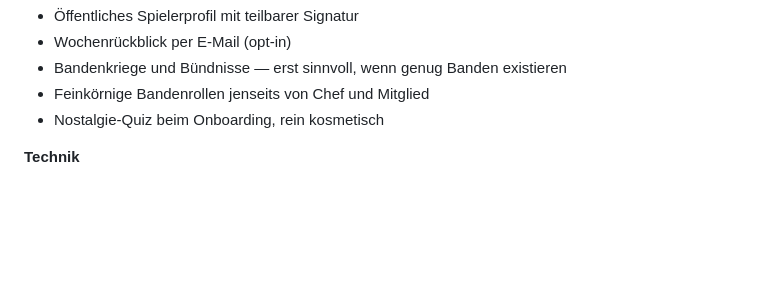
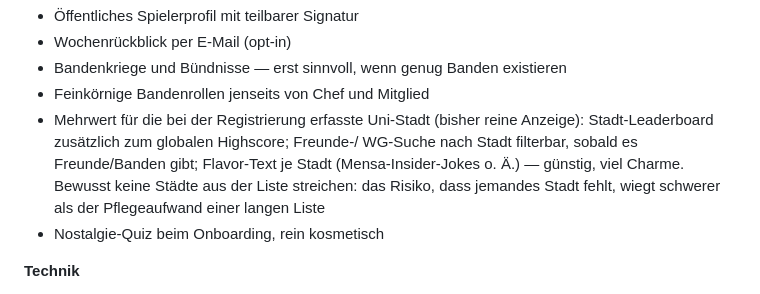
Before and after one commit to ertu68/studigame-vibe, a Markdown page: ROADMAP.md, the part around the change. GitHub-like rendering; blank space fills up the shorter version.

Commit message:
Document city feature value-add ideas in roadmap
Parked in Ideen-Halde: city leaderboard, friend/WG search by city, per-city
flavor text. Also notes why the city list stays full instead of trimmed.

```diff
--- a/ROADMAP.md
+++ b/ROADMAP.md
@@ -147,6 +147,12 @@ beschwert oder eine Zahl es rechtfertigt.
 - Wochenrückblick per E-Mail (opt-in)
 - Bandenkriege und Bündnisse — erst sinnvoll, wenn genug Banden existieren
 - Feinkörnige Bandenrollen jenseits von Chef und Mitglied
+- Mehrwert für die bei der Registrierung erfasste Uni-Stadt (bisher reine
+  Anzeige): Stadt-Leaderboard zusätzlich zum globalen Highscore; Freunde-/
+  WG-Suche nach Stadt filterbar, sobald es Freunde/Banden gibt; Flavor-Text
+  je Stadt (Mensa-Insider-Jokes o. Ä.) — günstig, viel Charme. Bewusst keine
+  Städte aus der Liste streichen: das Risiko, dass jemandes Stadt fehlt,
+  wiegt schwerer als der Pflegeaufwand einer langen Liste
 - Nostalgie-Quiz beim Onboarding, rein kosmetisch
 
 **Technik**
```
